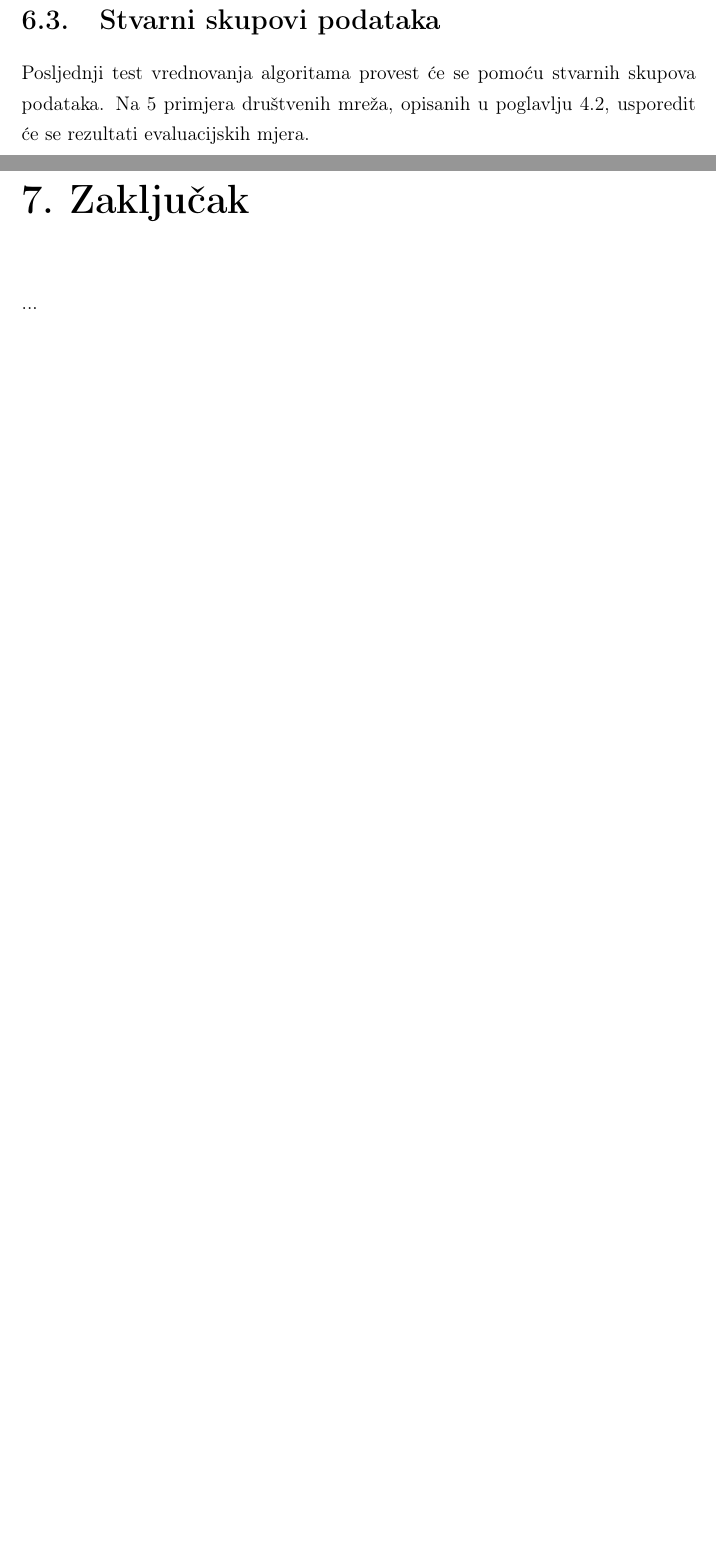
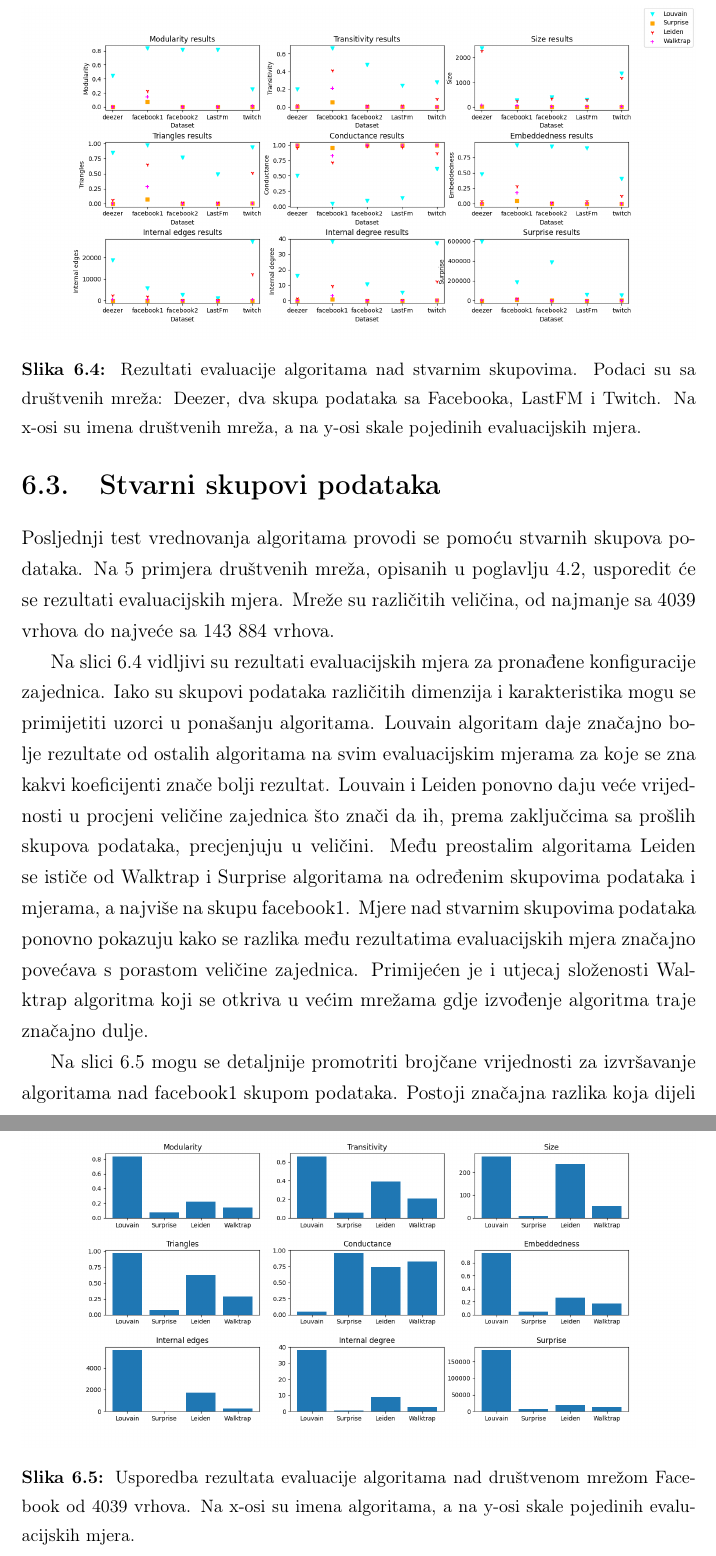
Before and after one commit to dmaric44/community-detection, a LaTeX thesis (pismeni rad/diplomski.tex, which reads pismeni rad/rezultati.tex): two parts of pages 49 and 50 of 54 before the commit and two parts of pages 49 and 50 of 56 after it, joined at a grey line, cut at the place of the change, the shorter picture padded with empty space. Compiled offline with pdfLaTeX.

Commit message:
vrednovanje

```diff
--- a/pismeni rad/rezultati.tex
+++ b/pismeni rad/rezultati.tex
@@ -101,4 +101,24 @@ Zbog navedenih razloga u vezi nedostataka Girvan-Newman algoritma drugi i treći
 
 \section{Stvarni skupovi podataka}
 
-Posljednji test vrednovanja algoritama provest će se pomoću stvarnih skupova podataka. Na 5 primjera društvenih mreža, opisanih u poglavlju \ref{real_data}, usporedit će se rezultati evaluacijskih mjera.
+Posljednji test vrednovanja algoritama provodi se pomoću stvarnih skupova podataka. Na 5 primjera društvenih mreža, opisanih u poglavlju \ref{real_data}, usporedit će se rezultati evaluacijskih mjera. Mreže su različitih veličina, od najmanje sa 4039 vrhova do najveće sa 143 884 vrhova.
+
+Na slici \ref{fig:test3} vidljivi su rezultati evaluacijskih mjera za pronađene konfiguracije zajednica. Iako su skupovi podataka različitih dimenzija i karakteristika mogu se primijetiti uzorci u ponašanju algoritama. Louvain algoritam daje značajno bolje rezultate od ostalih algoritama na svim evaluacijskim mjerama za koje se zna kakvi koeficijenti znače bolji rezultat. Louvain i Leiden ponovno daju veće vrijednosti u procjeni veličine zajednica što znači da ih, prema zaključcima sa prošlih skupova podataka, precjenjuju u veličini. Među preostalim algoritama Leiden se ističe od Walktrap i Surprise algoritama na određenim skupovima podataka i mjerama, a najviše na skupu facebook1. Mjere nad stvarnim skupovima podataka ponovno pokazuju kako se razlika među rezultatima evaluacijskih mjera značajno povećava s porastom veličine zajednica. Primijećen je i utjecaj složenosti Walktrap algoritma koji se otkriva u većim mrežama gdje izvođenje algoritma traje značajno dulje.
+
+
+\begin{figure}
+	\includegraphics[width=\linewidth]{images/test3.png}
+	\caption{Rezultati evaluacije algoritama nad stvarnim skupovima. Podaci su sa društvenih mreža: Deezer, dva skupa podataka sa Facebooka, LastFM i Twitch. Na x-osi su imena društvenih mreža, a na y-osi skale pojedinih evaluacijskih mjera.}
+	\label{fig:test3}
+\end{figure}
+
+
+Na slici \ref{fig:facebook_res} mogu se detaljnije promotriti brojčane vrijednosti za izvršavanje algoritama nad facebook1 skupom podataka. Postoji značajna razlika koja dijeli Leiden algoritam od preostalih algoritama. Problem Surprise i Walkrap algoritma najviše se očituje u pronalasku vrlo malih zajednica koje ne mogu biti evaluirane s visokim rezultatima. Louvain algoritam precjenjuje veličine zajednica, ali tada se više zajednica prikladne veličine može naći u istoj zajednici što na kraju neće imati toliko utjecaja i dati će bolje rezultate u evaluaciji ostalih mjera.
+
+
+
+\begin{figure}
+	\includegraphics[width=\linewidth]{images/facebook1.png}
+	\caption{Usporedba rezultata evaluacije algoritama nad društvenom mrežom Facebook od 4039 vrhova. Na x-osi su imena algoritama, a na y-osi skale pojedinih evaluacijskih mjera.}
+	\label{fig:facebook_res}
+\end{figure}
```
Also changed, not shown: pismeni rad/zakljucak.tex (+8 -1 lines), pismeni rad/diplomski.pdf, pismeni rad/images/facebook1.png (added), pismeni rad/rezultati.tex (6 more changed lines), 7 other files.
